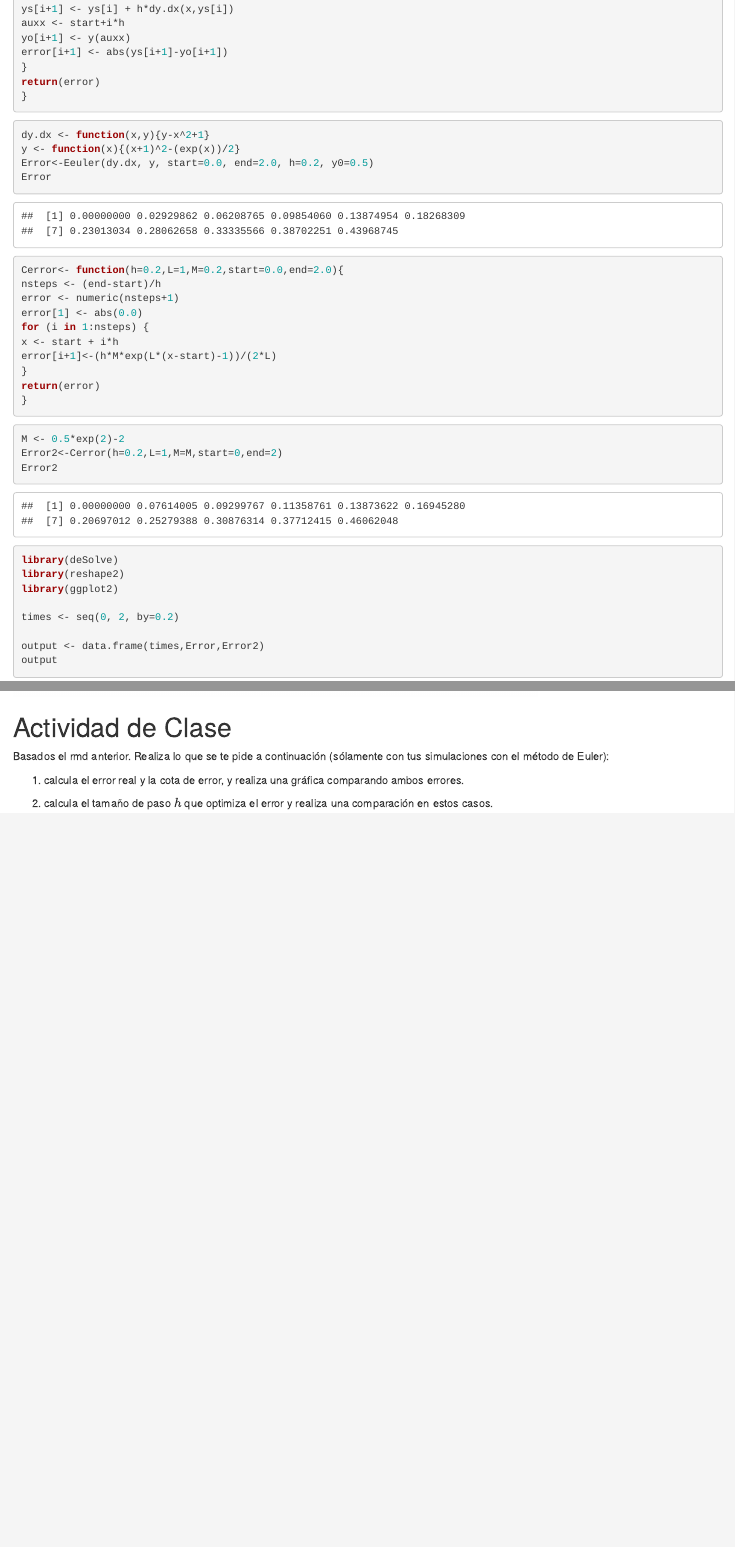
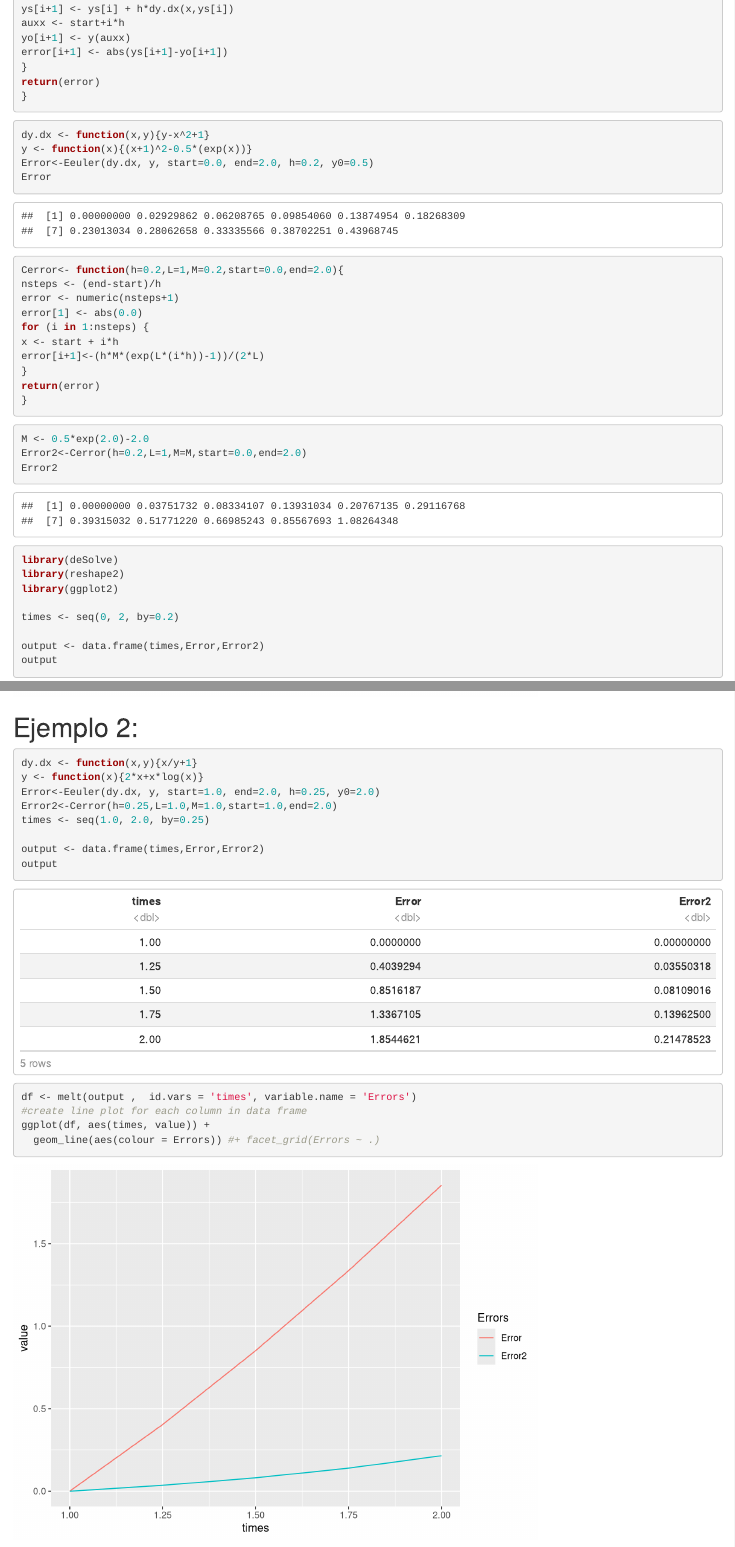
Before and after one commit to alxcn/MA1002B, an R Markdown document (S02.Rmd): the page in a window 1100 px wide, from 720 px down, and a second part further down, joined at a grey line. Rendered offline with R 4.5, knitr and Pandoc, with nearby package versions.

Commit message:
Add one example

````diff
--- a/S02.Rmd
+++ b/S02.Rmd
@@ -52,7 +52,7 @@ return(error)
 
 ```{r}
 dy.dx <- function(x,y){y-x^2+1}
-y <- function(x){(x+1)^2-(exp(x))/2}
+y <- function(x){(x+1)^2-0.5*(exp(x))}
 Error<-Eeuler(dy.dx, y, start=0.0, end=2.0, h=0.2, y0=0.5)
 Error
 ```
@@ -65,15 +65,15 @@ error <- numeric(nsteps+1)
 error[1] <- abs(0.0)
 for (i in 1:nsteps) {
 x <- start + i*h
-error[i+1]<-(h*M*exp(L*(x-start)-1))/(2*L)
+error[i+1]<-(h*M*(exp(L*(i*h))-1))/(2*L)
 }
 return(error)
 }
 ```
 
 ```{r}
-M <- 0.5*exp(2)-2
-Error2<-Cerror(h=0.2,L=1,M=M,start=0,end=2)
+M <- 0.5*exp(2.0)-2.0
+Error2<-Cerror(h=0.2,L=1,M=M,start=0.0,end=2.0)
 Error2
 ```
 ```{r}
@@ -92,6 +92,24 @@ ggplot(df, aes(times, value)) +
 
 ```
 
+# Ejemplo 2:
+
+```{r}
+dy.dx <- function(x,y){x/y+1}
+y <- function(x){2*x+x*log(x)}
+Error<-Eeuler(dy.dx, y, start=1.0, end=2.0, h=0.25, y0=2.0)
+Error2<-Cerror(h=0.25,L=1.0,M=1.0,start=1.0,end=2.0)
+times <- seq(1.0, 2.0, by=0.25)
+
+output <- data.frame(times,Error,Error2)
+output
+df <- melt(output ,  id.vars = 'times', variable.name = 'Errors')
+#create line plot for each column in data frame
+ggplot(df, aes(times, value)) +
+  geom_line(aes(colour = Errors)) #+ facet_grid(Errors ~ .)
+
+```
+
 # Actividad de Clase
 
 Basados el rmd anterior. Realiza lo que se te pide a continuación (sólamente con tus simulaciones con el método de Euler):
````
Also changed, not shown: S02.Rmd (2 more changed lines).
